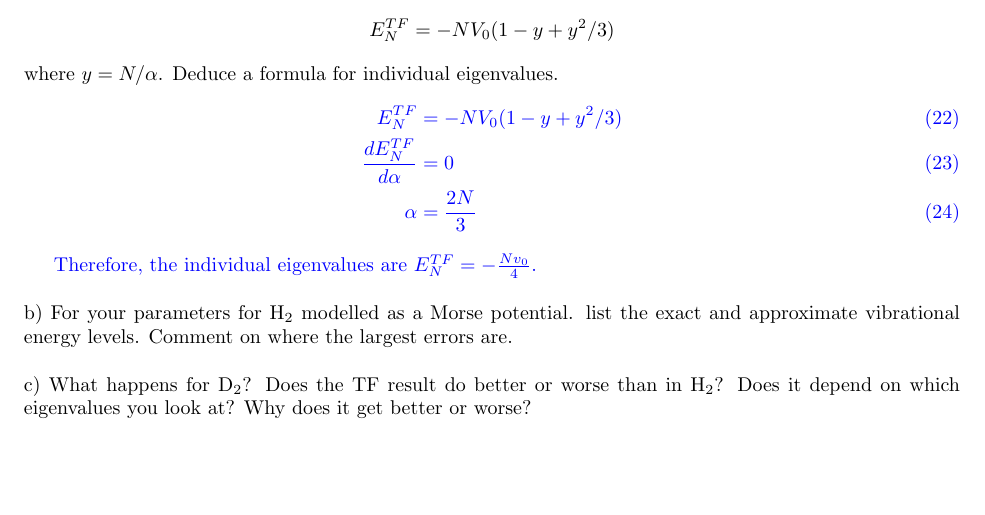
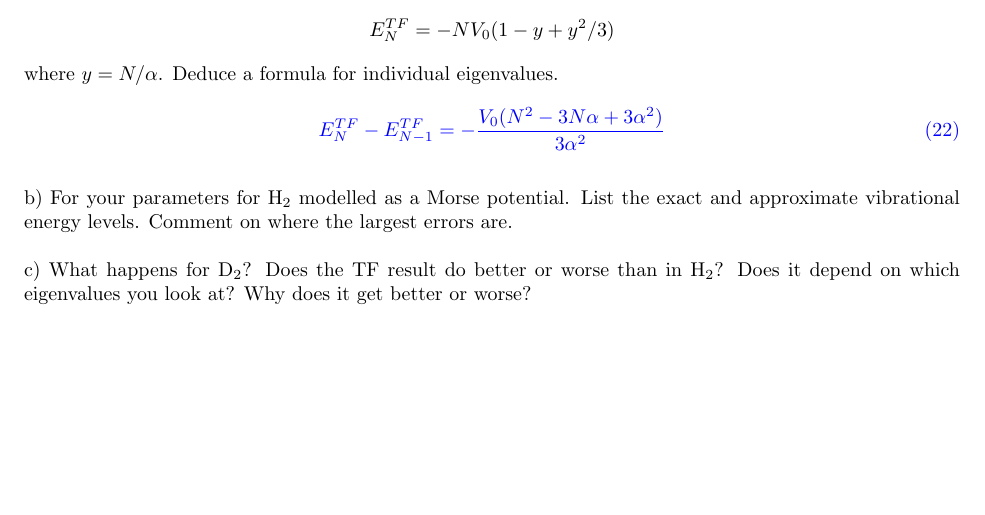
Before and after one commit to bdnguye2/quantum_problems, a LaTeX problem sheet (hw_soln/hw5/brian_hw5.tex): part of page 7 of 7, cut so that both start at the same text. Compiled offline with pdfLaTeX.

Commit message:
updated hw5 beta solutions

```diff
--- a/hw_soln/hw5/brian_hw5.tex
+++ b/hw_soln/hw5/brian_hw5.tex
@@ -287,19 +287,16 @@ $$E^{TF}_N = - N V_0 (1-y+y^2/3)$$
 where $y=N/\alpha$.  Deduce a formula for individual eigenvalues.
 {\color{blue}
   \begin{align}
-    E^{TF}_N & = - N V_0 (1-y+y^2/3)\\
-    \frac{dE^{TF}_N}{d\alpha} & = 0 \\
-    \alpha & = \frac{2N}{3}
+    E^{TF}_N - E^{TF}_{N-1} & = - \frac{V_0(N^2-3N\alpha+3\alpha^2)}{3\alpha^2}
   \end{align}
+}
 
-  Therefore, the individual eigenvalues are $E^{TF}_N = -\frac{N v_0}{4}$.
-}
+\noindent b) For your parameters for H$_2$ modelled as a Morse potential.
+List the exact and approximate vibrational energy levels.  Comment on where the
+largest errors are.
 \\
 
-\noindent b) For your parameters for H$_2$ modelled as a Morse potential.
-list the exact and approximate vibrational energy levels.  Comment on where the
-largest errors are.
-\\
+
 
 \noindent c) What happens for D$_2$?  Does the TF result do better or worse than in H$_2$?  Does
 it depend on which eigenvalues you look at?  Why does it get better or worse?
```
Also changed, not shown: hw_soln/hw5/brian_hw5.pdf, k.pdf, 1 other file.
